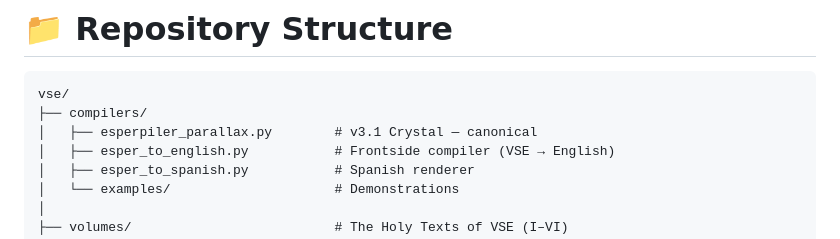
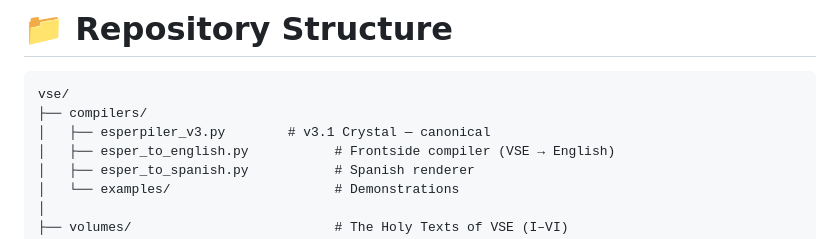
Before and after one commit to PaniclandUSA/vse, a Markdown page: README.md, the part around the change. Rendered like a GitHub page.

Commit message:
Rename esperpiler_parallax.py to esperpiler_v3.py

````diff
--- a/README.md
+++ b/README.md
@@ -136,7 +136,7 @@ the basis of any real language.
 ```
 vse/
 ├── compilers/
-│   ├── esperpiler_parallax.py        # v3.1 Crystal — canonical
+│   ├── esperpiler_v3.py        # v3.1 Crystal — canonical
 │   ├── esper_to_english.py           # Frontside compiler (VSE → English)
 │   ├── esper_to_spanish.py           # Spanish renderer
 │   └── examples/                     # Demonstrations
````
